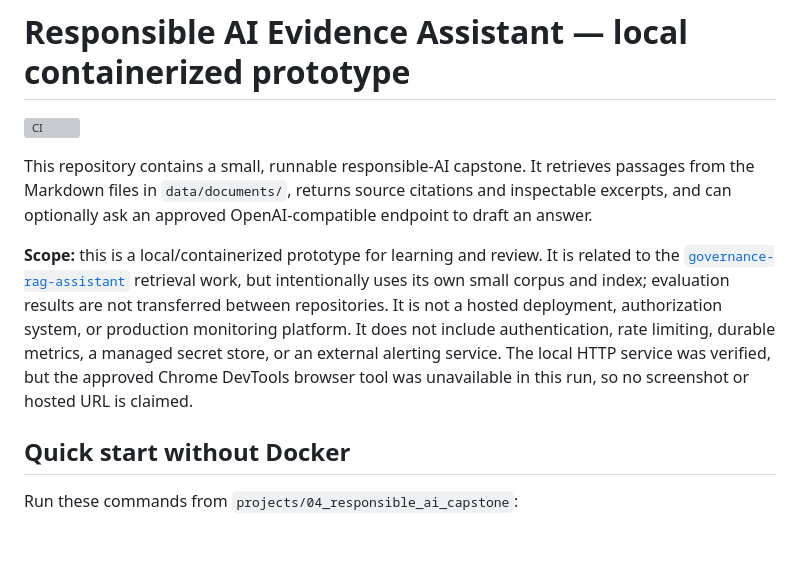
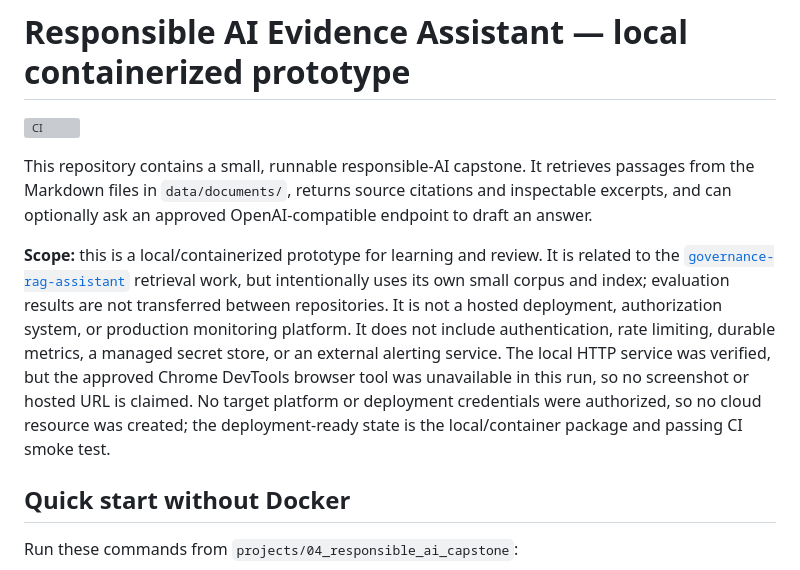
Before and after one commit to vesselsystems/responsible-ai-capstone, a Markdown page: README.md, the part around the change. Rendered like a GitHub page; blank space fills up the shorter version; grey boxes are pictures that could not be loaded.

Commit message:
docs: state deployment boundary

```diff
--- a/README.md
+++ b/README.md
@@ -4,7 +4,7 @@
 
 This repository contains a small, runnable responsible-AI capstone. It retrieves passages from the Markdown files in `data/documents/`, returns source citations and inspectable excerpts, and can optionally ask an approved OpenAI-compatible endpoint to draft an answer.
 
-**Scope:** this is a local/containerized prototype for learning and review. It is related to the [`governance-rag-assistant`](https://github.com/vesselsystems/governance-rag-assistant) retrieval work, but intentionally uses its own small corpus and index; evaluation results are not transferred between repositories. It is not a hosted deployment, authorization system, or production monitoring platform. It does not include authentication, rate limiting, durable metrics, a managed secret store, or an external alerting service. The local HTTP service was verified, but the approved Chrome DevTools browser tool was unavailable in this run, so no screenshot or hosted URL is claimed.
+**Scope:** this is a local/containerized prototype for learning and review. It is related to the [`governance-rag-assistant`](https://github.com/vesselsystems/governance-rag-assistant) retrieval work, but intentionally uses its own small corpus and index; evaluation results are not transferred between repositories. It is not a hosted deployment, authorization system, or production monitoring platform. It does not include authentication, rate limiting, durable metrics, a managed secret store, or an external alerting service. The local HTTP service was verified, but the approved Chrome DevTools browser tool was unavailable in this run, so no screenshot or hosted URL is claimed. No target platform or deployment credentials were authorized, so no cloud resource was created; the deployment-ready state is the local/container package and passing CI smoke test.
 
 ## Quick start without Docker
 
```
